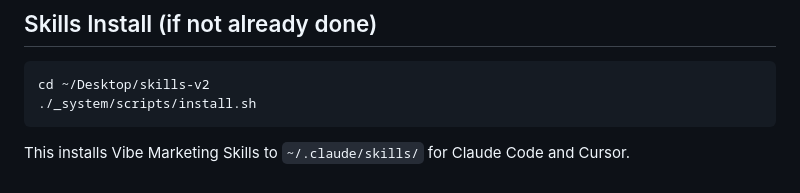
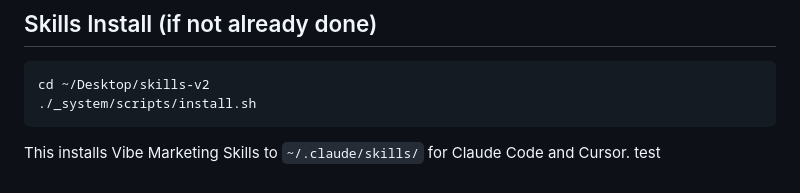
Before and after one commit to PattyFrank/patientpartner-master, a Markdown page: README.md, the part around the change. GitHub-like rendering.

````diff
--- a/README.md
+++ b/README.md
@@ -97,3 +97,4 @@ cd ~/Desktop/skills-v2
 ```
 
 This installs Vibe Marketing Skills to `~/.claude/skills/` for Claude Code and Cursor.
+test
````
